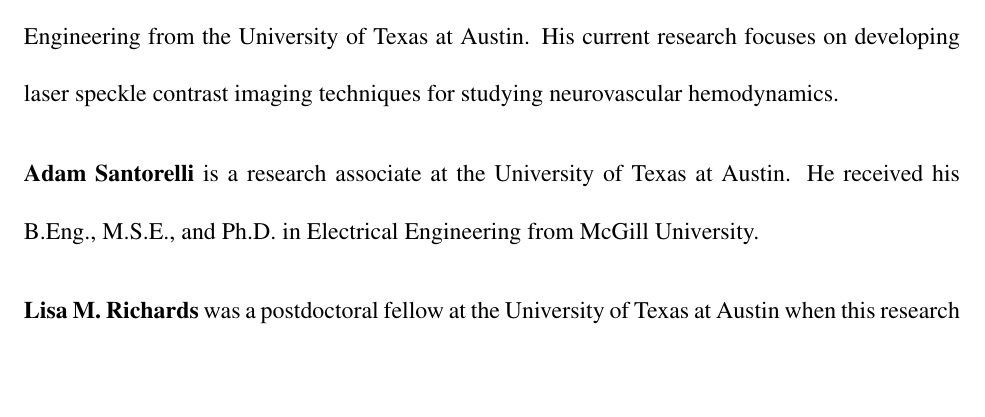
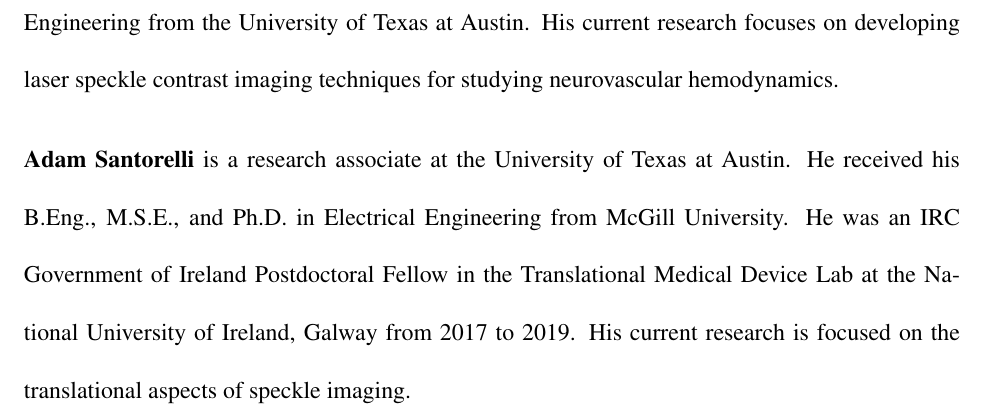
Before and after one commit to shiruken/using-pressure-driven-flow-systems-to-evaluate-laser-speckle-contrast-imaging, a LaTeX paper (article.tex): part of page 28 of 30 before the commit and part of page 28 of 31 after it, cut so that both start at the same text, the shorter picture padded with empty space. Compiled offline with pdfLaTeX.

Commit message:
Updated Adam's bio

```diff
--- a/article.tex
+++ b/article.tex
@@ -408,7 +408,7 @@
 \vspace{1ex}
 \vspace{2ex}\noindent\textbf{Colin T. Sullender} is a postdoctoral fellow at the University of Texas at Austin. He received his B.S. in Bioengineering from the University of Washington and his M.S.E and Ph.D. in Biomedical Engineering from the University of Texas at Austin. His current research focuses on developing laser speckle contrast imaging techniques for studying neurovascular hemodynamics.
 
-\vspace{2ex}\noindent\textbf{Adam Santorelli} is a research associate at the University of Texas at Austin. He received his B.Eng., M.S.E., and Ph.D. in Electrical Engineering from McGill University.
+\vspace{2ex}\noindent\textbf{Adam Santorelli} is a research associate at the University of Texas at Austin. He received his B.Eng., M.S.E., and Ph.D. in Electrical Engineering from McGill University. He was an IRC Government of Ireland Postdoctoral Fellow in the Translational Medical Device Lab at the National University of Ireland, Galway from 2017 to 2019. His current research is focused on the translational aspects of speckle imaging.
 
 \vspace{2ex}\noindent\textbf{Lisa M. Richards} was a postdoctoral fellow at the University of Texas at Austin when this research was conducted. She received her B.S.E in Biomedical Engineering from Duke University and her M.S.E. and Ph.D. in Biomedical Engineering from the University of Texas at Austin.
 
```
